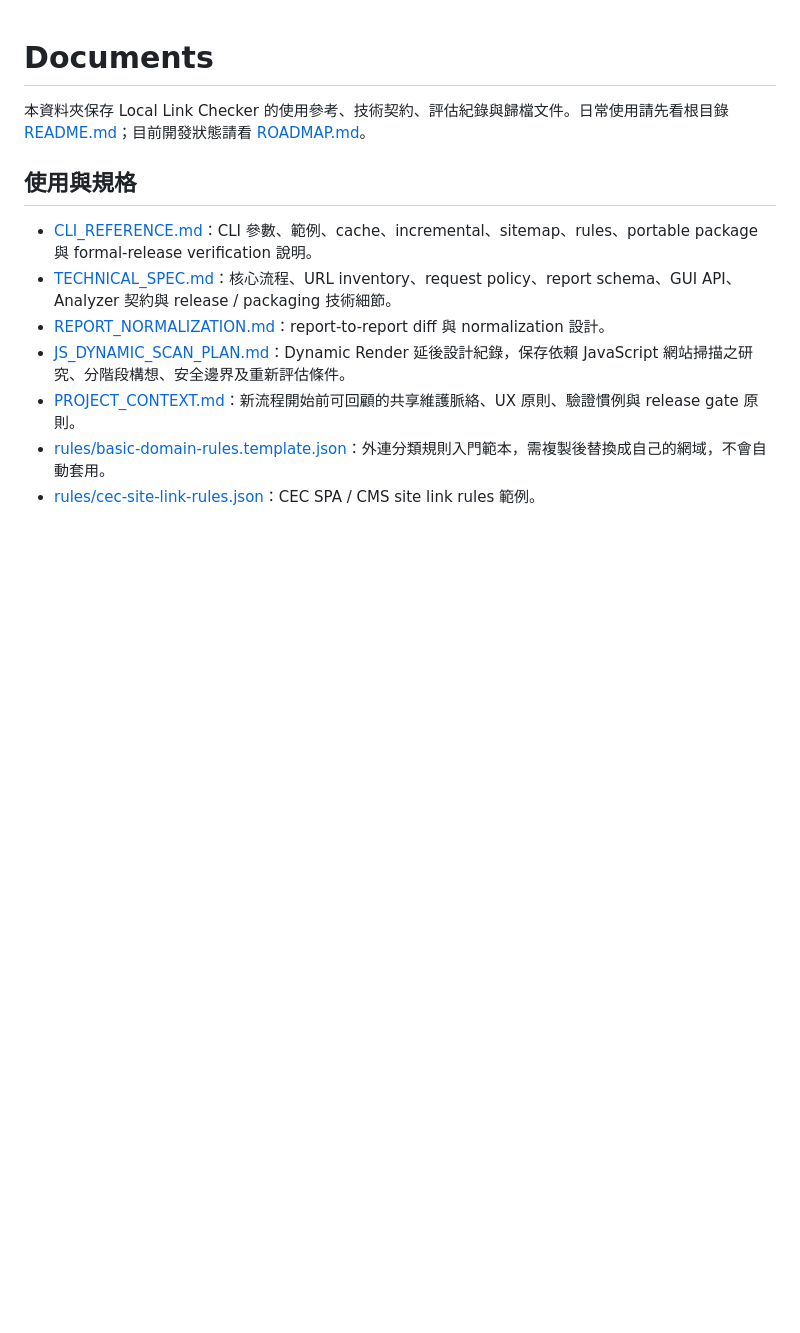
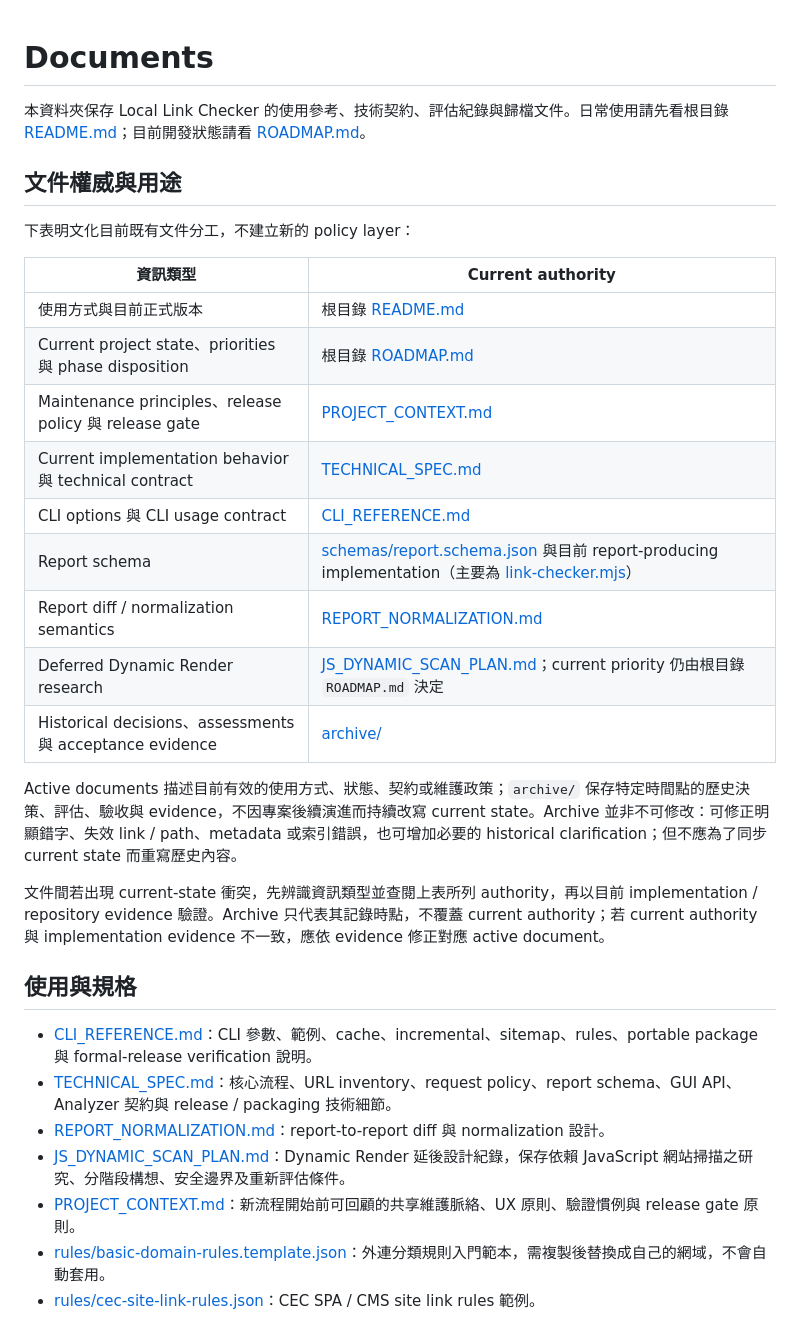
Before and after one commit to kevinkan75/link_checker, a Markdown page: docs/README.md, the part around the change. Rendered like a GitHub page; blank space fills up the shorter version.

Commit message:
docs: clarify document authority and archive roles

```diff
--- a/docs/README.md
+++ b/docs/README.md
@@ -1,6 +1,26 @@
 # Documents
 
 本資料夾保存 Local Link Checker 的使用參考、技術契約、評估紀錄與歸檔文件。日常使用請先看根目錄 [README.md](../README.md)；目前開發狀態請看 [ROADMAP.md](../ROADMAP.md)。
+
+## 文件權威與用途
+
+下表明文化目前既有文件分工，不建立新的 policy layer：
+
+| 資訊類型 | Current authority |
+| --- | --- |
+| 使用方式與目前正式版本 | 根目錄 [README.md](../README.md) |
+| Current project state、priorities 與 phase disposition | 根目錄 [ROADMAP.md](../ROADMAP.md) |
+| Maintenance principles、release policy 與 release gate | [PROJECT_CONTEXT.md](PROJECT_CONTEXT.md) |
+| Current implementation behavior 與 technical contract | [TECHNICAL_SPEC.md](TECHNICAL_SPEC.md) |
+| CLI options 與 CLI usage contract | [CLI_REFERENCE.md](CLI_REFERENCE.md) |
+| Report schema | [schemas/report.schema.json](../schemas/report.schema.json) 與目前 report-producing implementation（主要為 [link-checker.mjs](../link-checker.mjs)） |
+| Report diff / normalization semantics | [REPORT_NORMALIZATION.md](REPORT_NORMALIZATION.md) |
+| Deferred Dynamic Render research | [JS_DYNAMIC_SCAN_PLAN.md](JS_DYNAMIC_SCAN_PLAN.md)；current priority 仍由根目錄 `ROADMAP.md` 決定 |
+| Historical decisions、assessments 與 acceptance evidence | [archive/](archive/README.md) |
+
+Active documents 描述目前有效的使用方式、狀態、契約或維護政策；`archive/` 保存特定時間點的歷史決策、評估、驗收與 evidence，不因專案後續演進而持續改寫 current state。Archive 並非不可修改：可修正明顯錯字、失效 link / path、metadata 或索引錯誤，也可增加必要的 historical clarification；但不應為了同步 current state 而重寫歷史內容。
+
+文件間若出現 current-state 衝突，先辨識資訊類型並查閱上表所列 authority，再以目前 implementation / repository evidence 驗證。Archive 只代表其記錄時點，不覆蓋 current authority；若 current authority 與 implementation evidence 不一致，應依 evidence 修正對應 active document。
 
 ## 使用與規格
 
```
